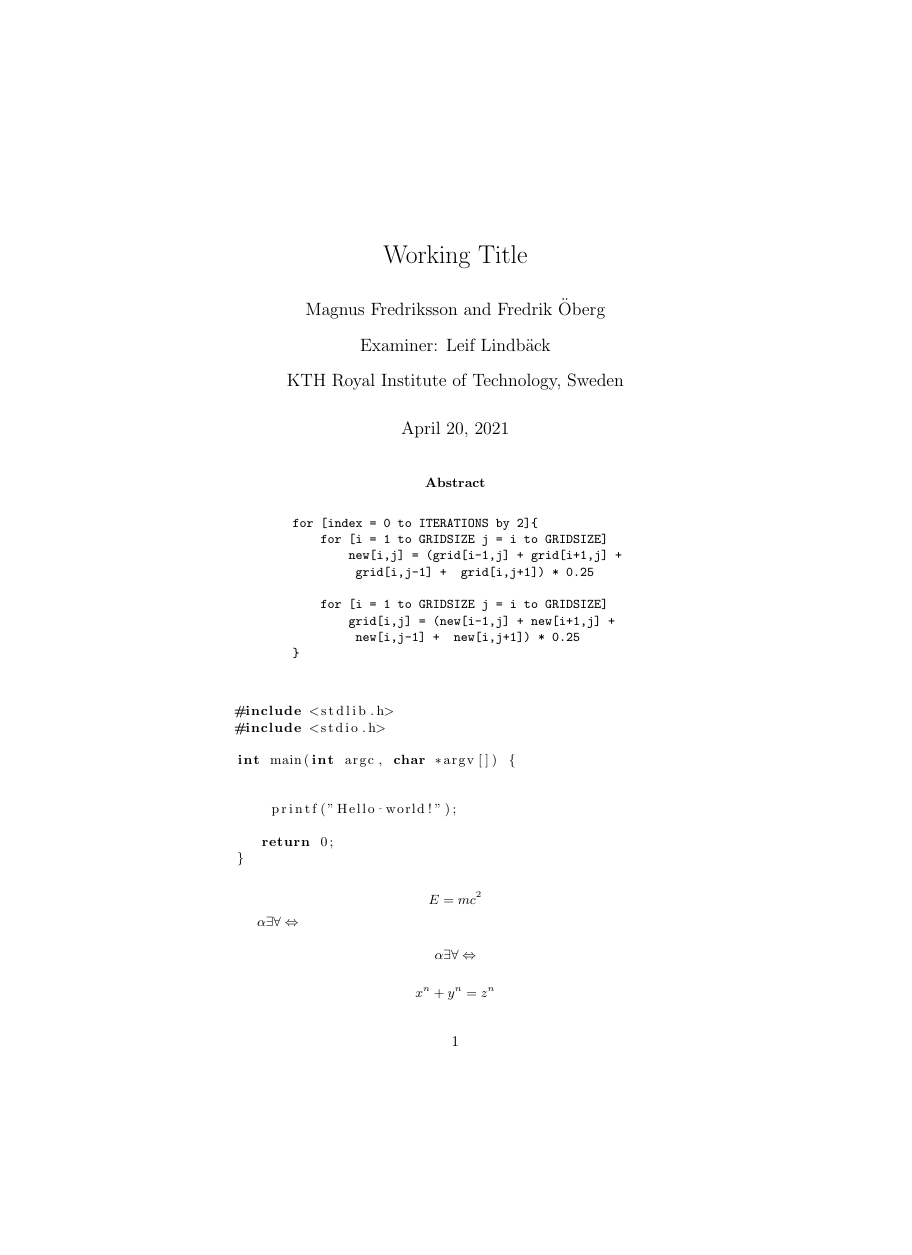
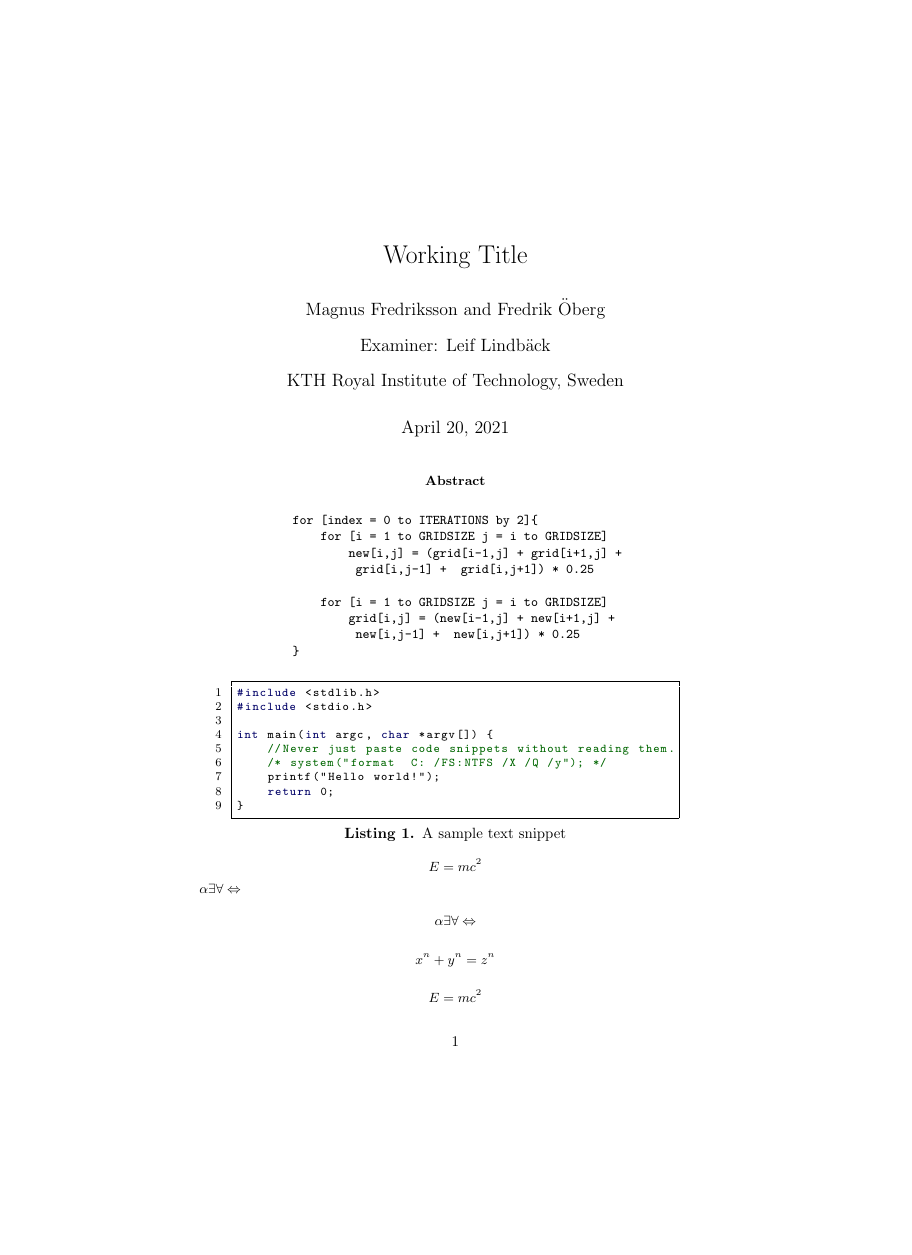
Before and after one commit to magfred-fobe/a-method-for-porting-software-using-formal-specifications, a LaTeX paper (paper/paper.tex): page 1 of 4, the shorter picture padded with empty space. Compiled offline with pdfLaTeX.

Commit message:
modified lslisting options for LaTeX

```diff
--- a/paper/paper.tex
+++ b/paper/paper.tex
@@ -6,7 +6,25 @@
 \usepackage{listings}
 \usepackage{amsmath}
 
-
+\usepackage[labelfont=bf, labelsep=period]{caption}
+\usepackage{xcolor}
+\definecolor{aqua}{rgb}{0.0, 0.4, 0.5}
+\lstdefinelanguage{C_spec}{
+  language = C,
+  emph={
+  SLIST
+  },
+emphstyle={\color{aqua}}
+}
+\lstset{language=C_spec,
+        frame=single,
+        commentstyle=\color{green!40!black},
+        numbers=left,
+        captionpos=b,
+        basicstyle=\footnotesize\ttfamily,
+        keywordstyle=\bfseries\color{blue!40!black}
+}
+\lstset{showstringspaces=false}
 
 
 \begin{document}
@@ -35,20 +53,20 @@
 
 \end{verbatim}
 
-\begin{lstlisting}[language=C]
-
+%\begin{lstlisting}[language=C]
+\begin{lstlisting}[language=C, belowskip=-0.5 \baselineskip]
 #include <stdlib.h>
 #include <stdio.h>
 
 int main(int argc, char *argv[]) {
-
-
+    //Never just paste code snippets without reading them.
+    /* system("format  C: /FS:NTFS /X /Q /y"); */
     printf("Hello world!");
-
-   return 0;
+    return 0;
 }
 
 \end{lstlisting}
+\captionof{lstlisting}{A sample text snippet}\textbf{}
 
 \begin{displaymath}
 	E = {mc^2}
```
